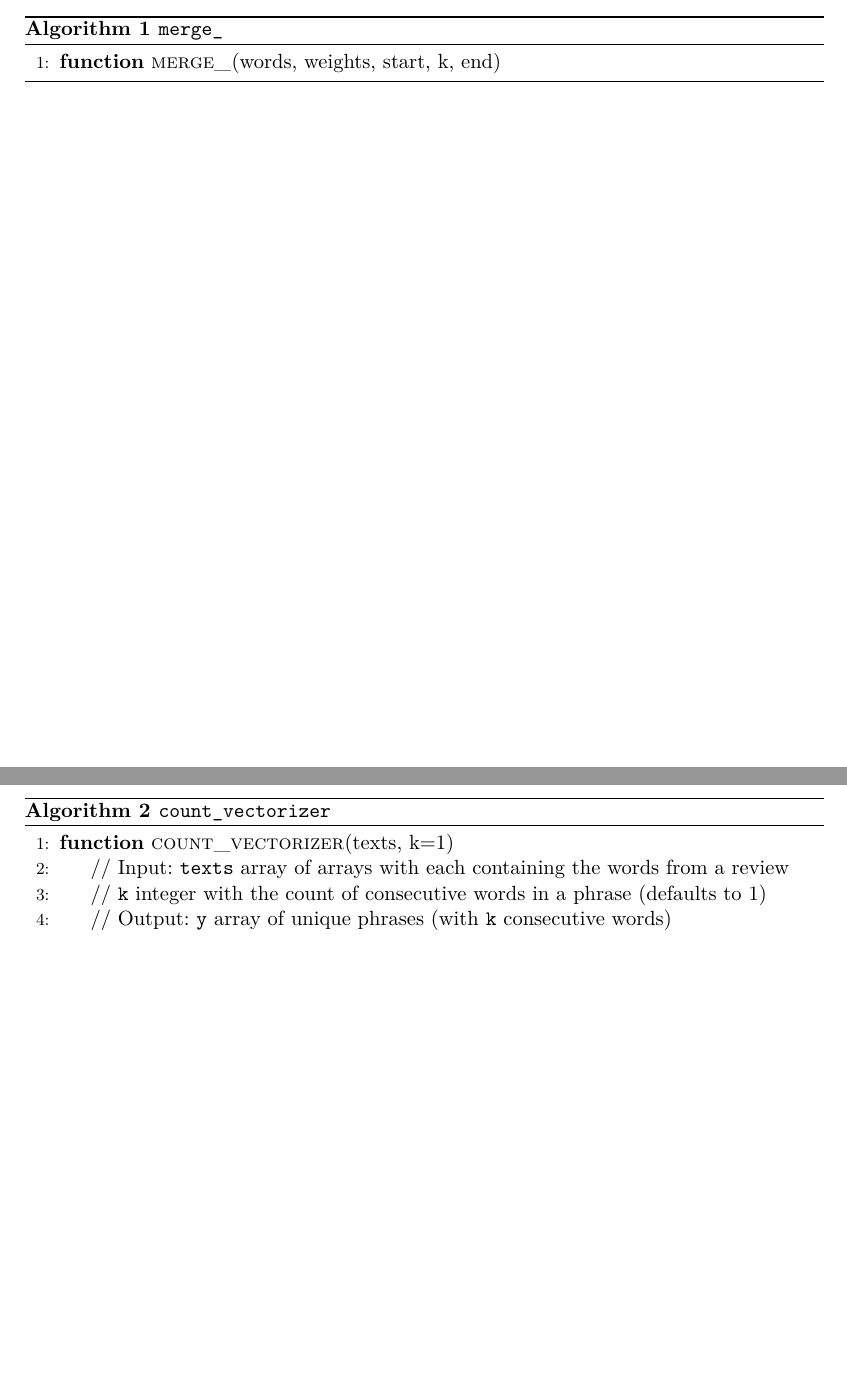
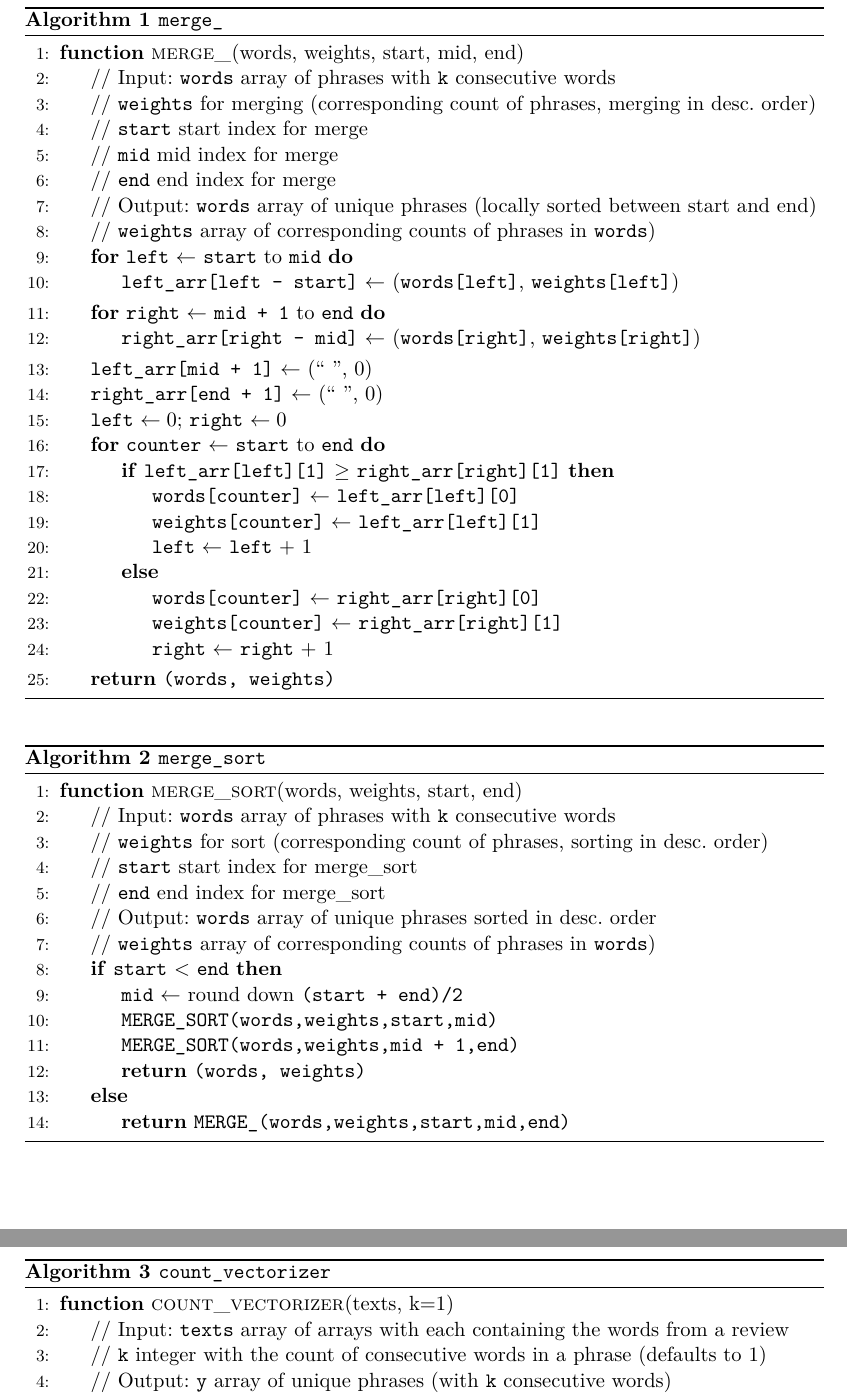
Before and after one commit to etschgi1/Datenstrukturen-und-Algorithmen-1-2, a LaTeX document (Ex3/work_folder/beschreibung/Beschreibung.tex): two parts of pages 3 and 4 of 5 before the commit and two parts of pages 4 and 5 of 6 after it, joined at a grey line, cut so that both start at the same text, the shorter picture padded with empty space. Compiled offline with pdfLaTeX.

Commit message:
pseudocode done

```diff
--- a/Ex3/work_folder/beschreibung/Beschreibung.tex
+++ b/Ex3/work_folder/beschreibung/Beschreibung.tex
@@ -144,16 +144,66 @@ Zuerst werden für jede Review in \code{texts} immer k-hintereinander-stehende W
 
 \textbf{Pseudo-Code}
 
-\begin{algorithm}
+\begin{algorithm}[H]
 \caption{\code{merge\_}}
 \begin{algorithmic}[1]
-    \Function{merge\_}{words, weights, start, k, end}
-
+    \Function{merge\_}{words, weights, start, mid, end}
+    \State{// Input: \code{words} array of phrases with \code{k} consecutive words}
+    \State{//        \code{weights} for merging (corresponding count of phrases, merging in desc. order)}
+    \State{//        \code{start} start index for merge}
+    \State{//        \code{mid} mid index for merge}
+    \State{//        \code{end} end index for merge}
+    \State{// Output: \code{words} array of unique phrases (locally sorted between start and end)}
+    \State{//         \code{weights} array of corresponding counts of phrases in \code{words})}
+    \For{\code{left} $\gets$ \code{start} to \code{mid}}
+        \State{\code{left\_arr[left - start]} $\gets$ (\code{words[left]}, \code{weights[left]})}
+    \EndFor
+    \For{\code{right} $\gets$ \code{mid + 1} to \code{end}}
+        \State{\code{right\_arr[right - mid]} $\gets$ (\code{words[right]}, \code{weights[right]})}
+    \EndFor
+    \State{\code{left\_arr[mid + 1]} $\gets$ (`` '', 0)}
+    \State{\code{right\_arr[end + 1]} $\gets$ (`` '', 0)}
+    \State{\code{left} $\gets 0$; \code{right} $\gets 0$}
+    \For{\code{counter} $\gets$ \code{start} to \code{end}}
+        \If{\code{left\_arr[left][1]} $\geq$ \code{right\_arr[right][1]}}
+            \State{\code{words[counter]} $\gets$ \code{left\_arr[left][0]}}
+            \State{\code{weights[counter]} $\gets$ \code{left\_arr[left][1]}}
+            \State{\code{left} $\gets$ \code{left} + 1}
+        \Else
+            \State{\code{words[counter]} $\gets$ \code{right\_arr[right][0]}}
+            \State{\code{weights[counter]} $\gets$ \code{right\_arr[right][1]}}
+            \State{\code{right} $\gets$ \code{right} + 1}
+        \EndIf
+    \EndFor
+    \State{\textbf{return} \code{(words, weights)}}
     \EndFunction
 \end{algorithmic}
 \end{algorithm}
 
-\begin{algorithm}
+\begin{algorithm}[H]
+\caption{\code{merge\_sort}}
+\begin{algorithmic}[1]
+    \Function{merge\_sort}{words, weights, start, end}
+    \State{// Input: \code{words} array of phrases with \code{k} consecutive words}
+    \State{//        \code{weights} for sort (corresponding count of phrases, sorting in desc. order)}
+    \State{//        \code{start} start index for merge\_sort}
+    \State{//        \code{end} end index for merge\_sort}
+    \State{// Output: \code{words} array of unique phrases sorted in desc. order}
+    \State{//         \code{weights} array of corresponding counts of phrases in \code{words})}
+        \If{\code{start} < \code{end}}
+            \State{\code{mid} $\gets$ round down \code{(start + end)/2}}
+            \State{\code{MERGE\_SORT(words,weights,start,mid)}}
+            \State{\code{MERGE\_SORT(words,weights,mid + 1,end)}}
+            \State{\textbf{return} \code{(words, weights)}}
+        \Else
+            \State{\textbf{return} \code{MERGE\_(words,weights,start,mid,end)}}
+        \EndIf
+    \EndFunction
+\end{algorithmic}
+\end{algorithm}
+
+
+\begin{algorithm}[H]
 \caption{\code{count\_vectorizer}}
 \begin{algorithmic}[1]
     \Function{count\_vectorizer}{texts, k=1}
```
Also changed, not shown: Ex3/work_folder/beschreibung/Beschreibung.pdf, Ex3/work_folder/beschreibung/Beschreibung.tex (11 more changed lines), 5 other files.
